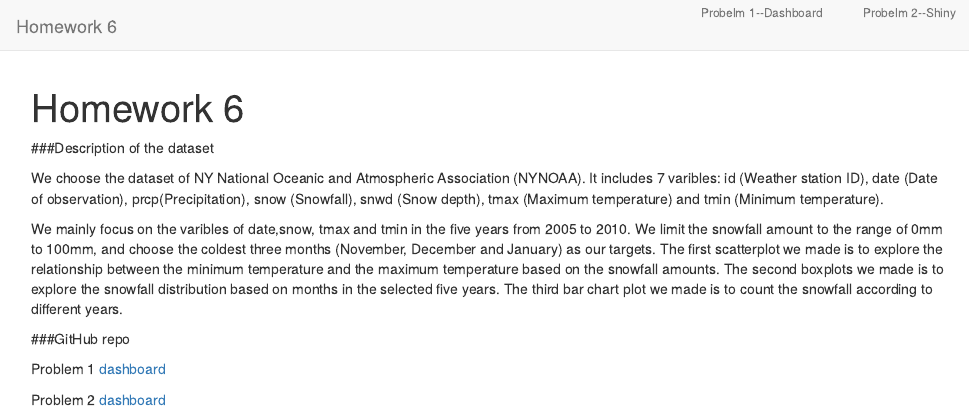
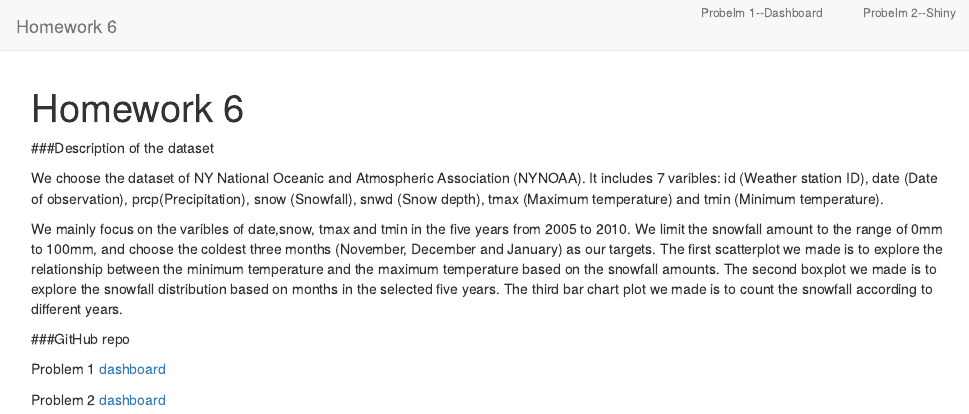
Before and after one commit to EileenZh/p8105_hw6_p3, an R Markdown document (index.Rmd): the page in a window 1100 px wide, from its top. Rendered offline with R 4.5, knitr and Pandoc, with nearby package versions.

Commit message:
Changing the description of the index

```diff
--- a/index.Rmd
+++ b/index.Rmd
@@ -6,7 +6,7 @@ title: "Homework 6"
 
 We choose the dataset of NY National Oceanic and Atmospheric Association (NYNOAA). It includes 7 varibles: id (Weather station ID), date (Date of observation), prcp(Precipitation), snow (Snowfall), snwd (Snow depth), tmax (Maximum temperature) and tmin (Minimum temperature).
 
-We mainly focus on the varibles of date,snow, tmax and tmin in the five years from 2005 to 2010. We limit the snowfall amount to the range of 0mm to 100mm, and choose the coldest three months (November, December and January) as our targets. The first scatterplot we made is to explore the relationship between the minimum temperature and the maximum temperature based on the snowfall amounts. The second boxplots we made is to explore the snowfall distribution based on months in the selected five years. The third bar chart plot we made is to count the snowfall according to different years.
+We mainly focus on the varibles of date,snow, tmax and tmin in the five years from 2005 to 2010. We limit the snowfall amount to the range of 0mm to 100mm, and choose the coldest three months (November, December and January) as our targets. The first scatterplot we made is to explore the relationship between the minimum temperature and the maximum temperature based on the snowfall amounts. The second boxplot we made is to explore the snowfall distribution based on months in the selected five years. The third bar chart plot we made is to count the snowfall according to different years.
 
 
 ###GitHub repo
```
